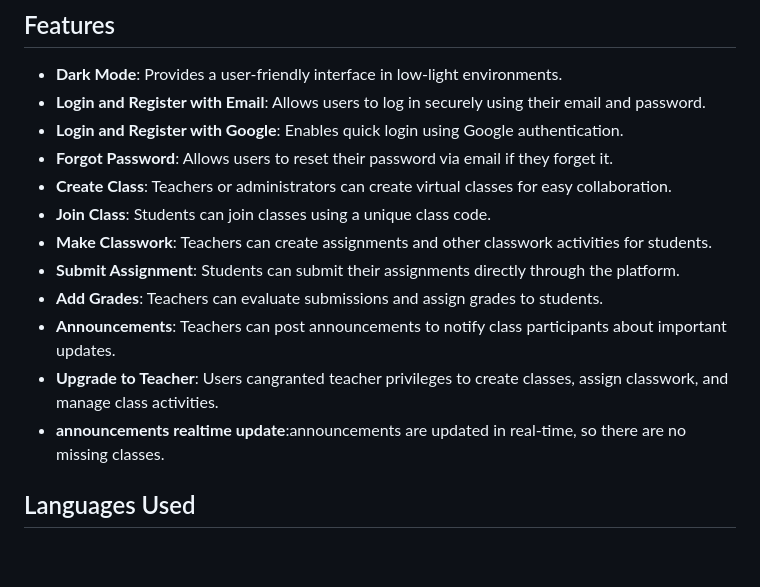
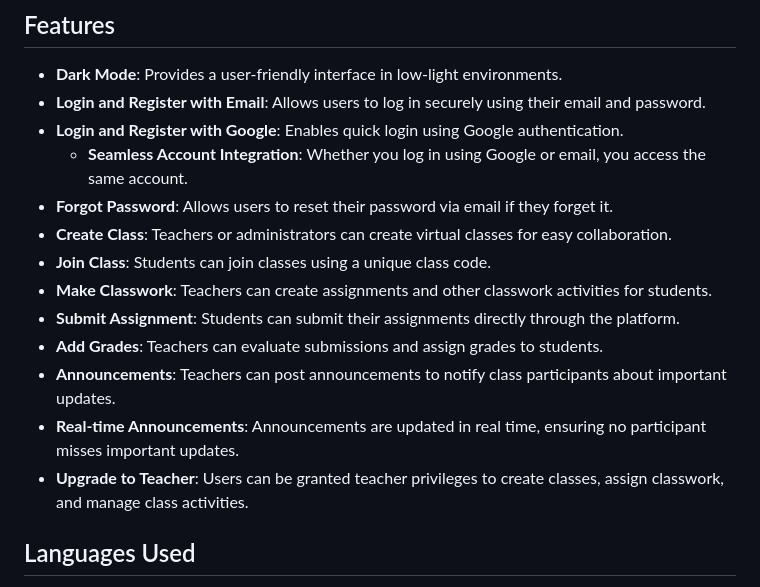
Before and after one commit to Mohamedgwad/classroom, a Markdown page: README.md, the part around the change. GitHub-like rendering; blank space fills up the shorter version.

```diff
--- a/README.md
+++ b/README.md
@@ -8,6 +8,7 @@ The Classroom Project is a web-based application designed to facilitate interact
 - **Dark Mode**: Provides a user-friendly interface in low-light environments.
 - **Login and Register with Email**: Allows users to log in securely using their email and password.
 - **Login and Register with Google**: Enables quick login using Google authentication.
+  - **Seamless Account Integration**: Whether you log in using Google or email, you access the same account.
 - **Forgot Password**: Allows users to reset their password via email if they forget it.
 - **Create Class**: Teachers or administrators can create virtual classes for easy collaboration.
 - **Join Class**: Students can join classes using a unique class code.
@@ -15,8 +16,8 @@ The Classroom Project is a web-based application designed to facilitate interact
 - **Submit Assignment**: Students can submit their assignments directly through the platform.
 - **Add Grades**: Teachers can evaluate submissions and assign grades to students.
 - **Announcements**: Teachers can post announcements to notify class participants about important updates.
-- **Upgrade to Teacher**: Users cangranted teacher privileges to create classes, assign classwork, and manage class activities.
-- **announcements realtime update**:announcements are updated in real-time, so there are no missing classes.
+- **Real-time Announcements**: Announcements are updated in real time, ensuring no participant misses important updates.
+- **Upgrade to Teacher**: Users can be granted teacher privileges to create classes, assign classwork, and manage class activities.
 
 ## Languages Used
 
```
